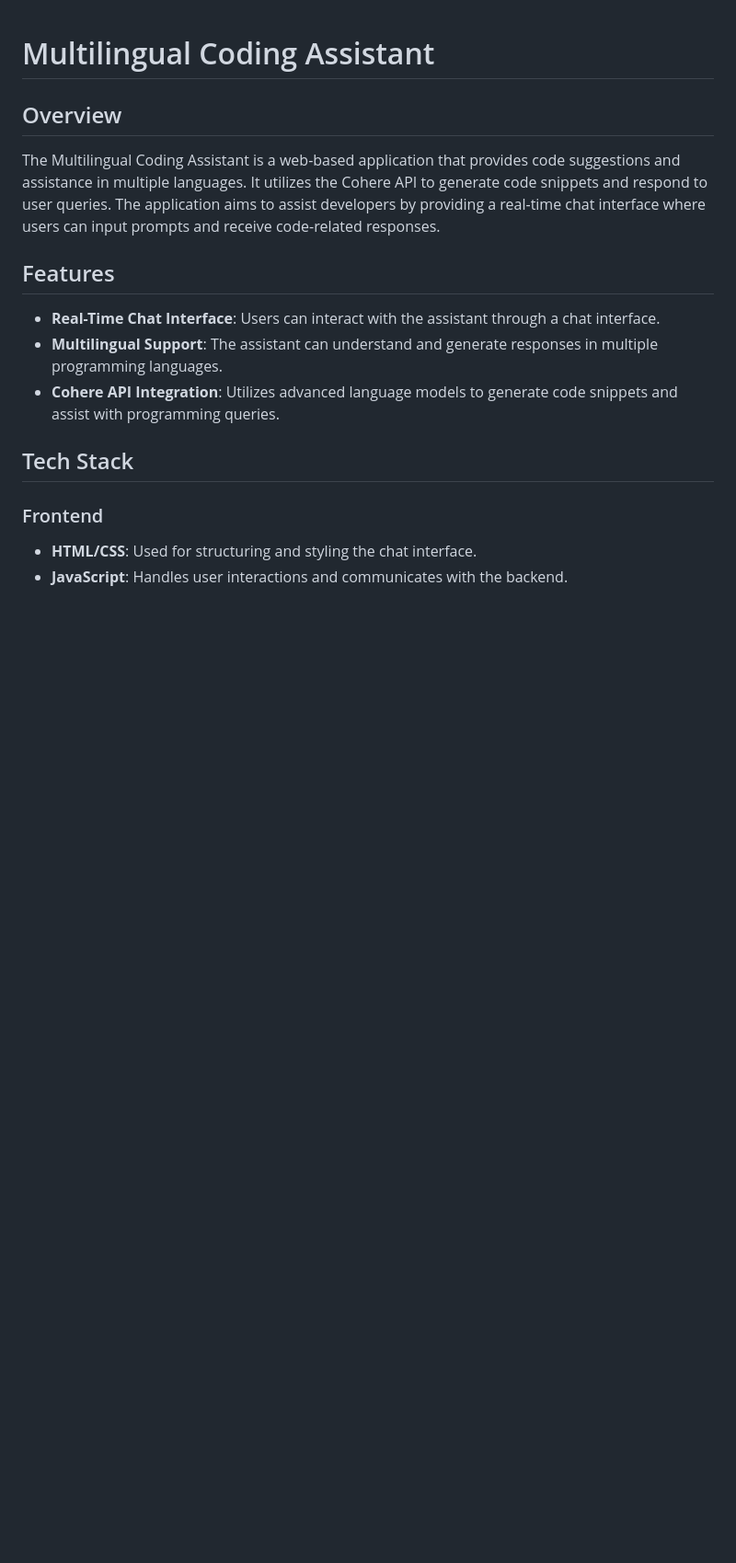
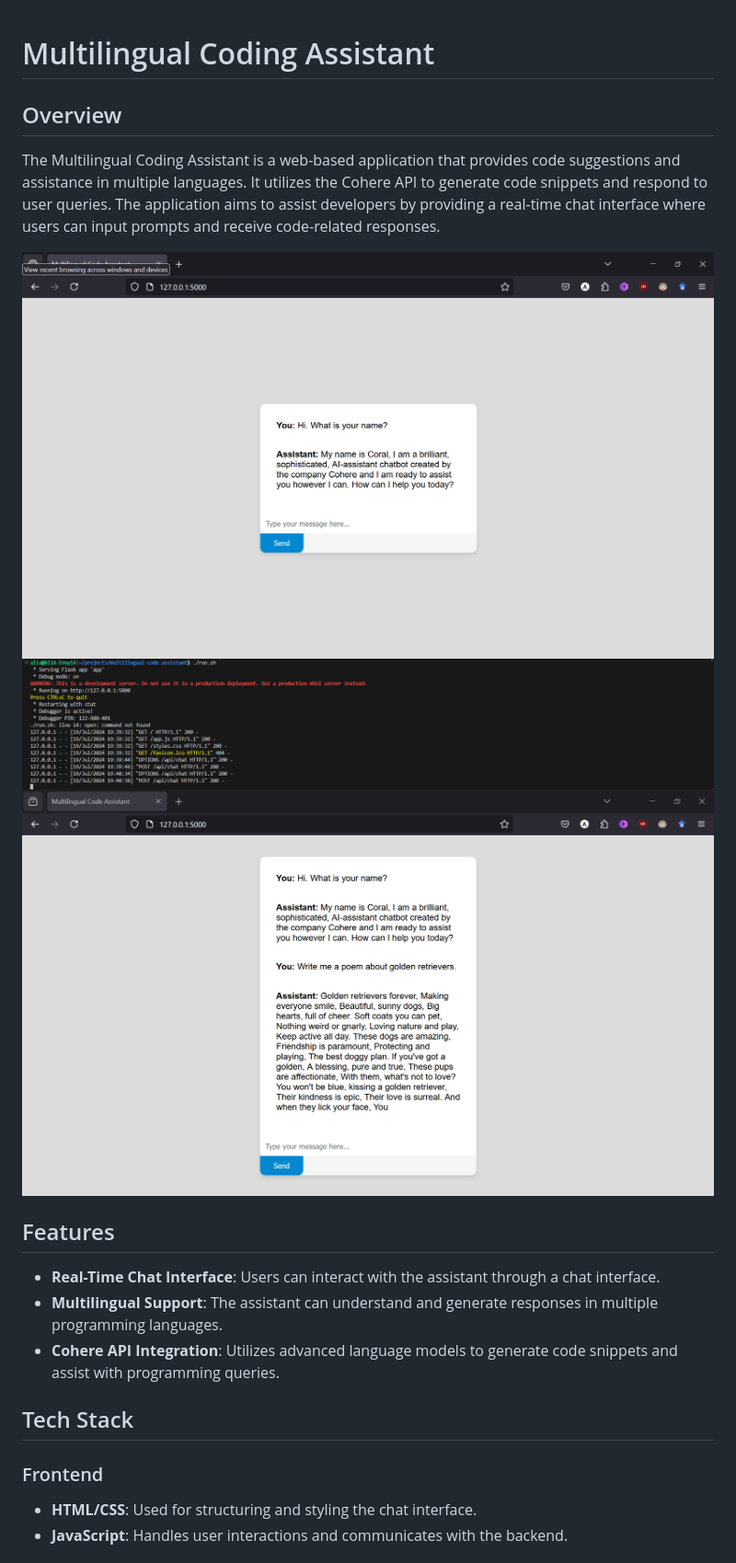
Before and after one commit to aliplayer1/multilingual-personal-assistant, a Markdown page: README.md, the part around the change. Shown: that part at 92% size. Drawn GitHub-style; pictures changed too: pictures/Screenshot 2024-07-19 194017.png (added), pictures/Screenshot 2024-07-19 194107.png (added), pictures/Screenshot 2024-07-19 194114.png (added); blank space fills up the shorter version.

Commit message:
Included screenshots. Changed MarkDown file.

```diff
--- a/README.md
+++ b/README.md
@@ -3,6 +3,10 @@
 ## Overview
 
 The Multilingual Coding Assistant is a web-based application that provides code suggestions and assistance in multiple languages. It utilizes the Cohere API to generate code snippets and respond to user queries. The application aims to assist developers by providing a real-time chat interface where users can input prompts and receive code-related responses.
+
+![Image](./pictures/Screenshot%202024-07-19%20194017.png)
+![Image](./pictures/Screenshot%202024-07-19%20194107.png)
+![Image](./pictures/Screenshot%202024-07-19%20194114.png)
 
 ## Features
 
```
